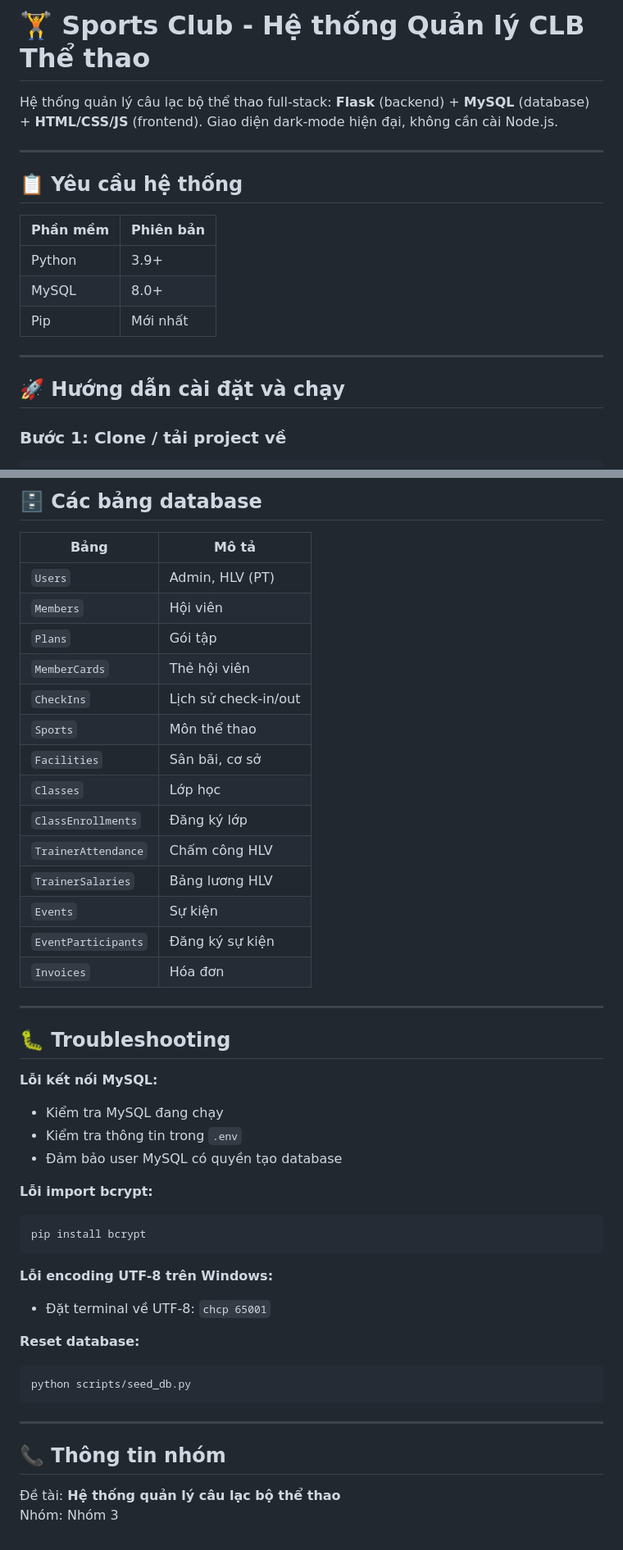
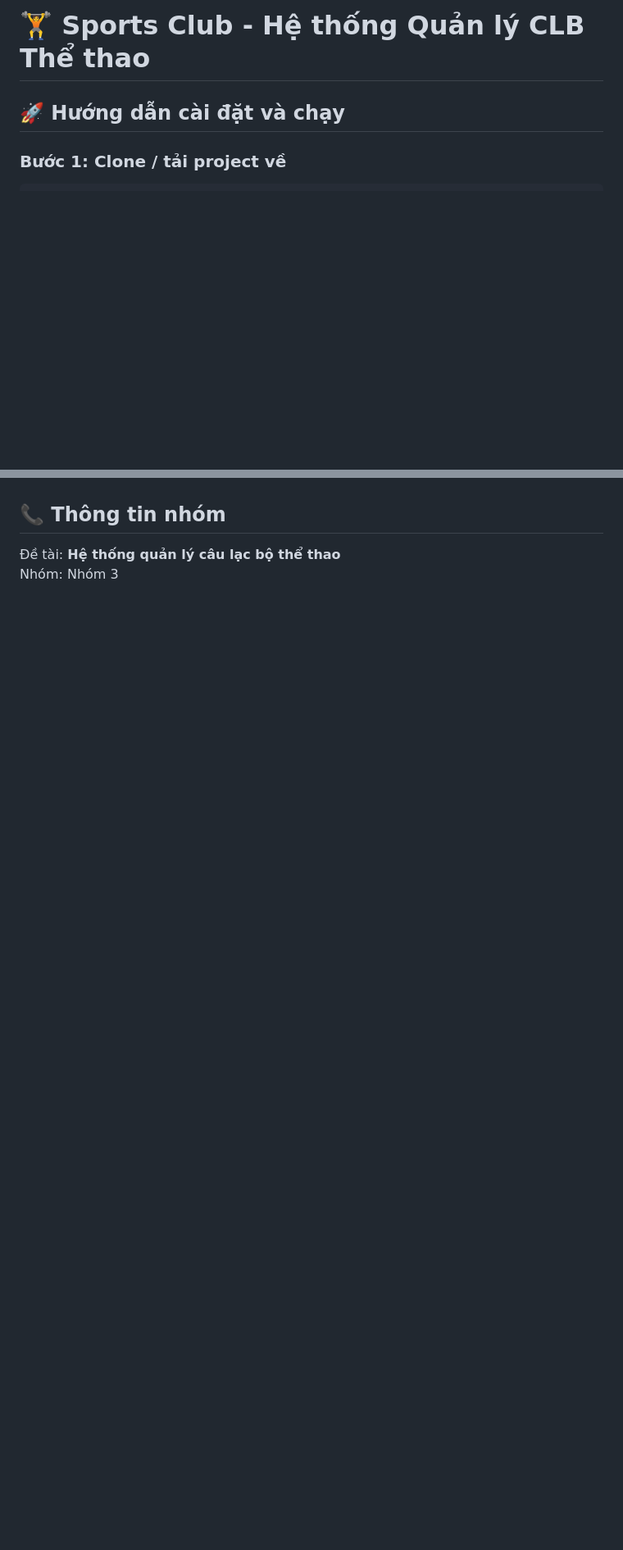
Before and after one commit to DoThien27/Nhom3, a Markdown page: README.md, 2 parts joined by grey strips. Shown at 82% size. Rendered like a GitHub page; blank space fills up the shorter version.

````diff
--- a/README.md
+++ b/README.md
@@ -1,18 +1,4 @@
 # 🏋️ Sports Club - Hệ thống Quản lý CLB Thể thao
-
-Hệ thống quản lý câu lạc bộ thể thao full-stack: **Flask** (backend) + **MySQL** (database) + **HTML/CSS/JS** (frontend). Giao diện dark-mode hiện đại, không cần cài Node.js.
-
----
-
-## 📋 Yêu cầu hệ thống
-
-| Phần mềm | Phiên bản |
-|----------|-----------|
-| Python | 3.9+ |
-| MySQL | 8.0+ |
-| Pip | Mới nhất |
-
----
 
 ## 🚀 Hướng dẫn cài đặt và chạy
 
@@ -192,45 +113,3 @@ app_python_web/
-## 🗄️ Các bảng database
-
-| Bảng | Mô tả |
-|------|-------|
-| `Users` | Admin, HLV (PT) |
-| `Members` | Hội viên |
-| `Plans` | Gói tập |
-| `MemberCards` | Thẻ hội viên |
-| `CheckIns` | Lịch sử check-in/out |
-| `Sports` | Môn thể thao |
-| `Facilities` | Sân bãi, cơ sở |
-| `Classes` | Lớp học |
-| `ClassEnrollments` | Đăng ký lớp |
-| `TrainerAttendance` | Chấm công HLV |
-| `TrainerSalaries` | Bảng lương HLV |
-| `Events` | Sự kiện |
-| `EventParticipants` | Đăng ký sự kiện |
-| `Invoices` | Hóa đơn |
-
----
-
-## 🐛 Troubleshooting
-
-**Lỗi kết nối MySQL:**
-- Kiểm tra MySQL đang chạy
-- Kiểm tra thông tin trong `.env`
-- Đảm bảo user MySQL có quyền tạo database
-
-**Lỗi import bcrypt:**
-```bash
-pip install bcrypt
-```
-
-**Lỗi encoding UTF-8 trên Windows:**
-- Đặt terminal về UTF-8: `chcp 65001`
-
-**Reset database:**
-```bash
-python scripts/seed_db.py
-```
-
----
 
 ## 📞 Thông tin nhóm
 
````
Also changed, not shown: other parts of README.md (+0 -65 lines).
